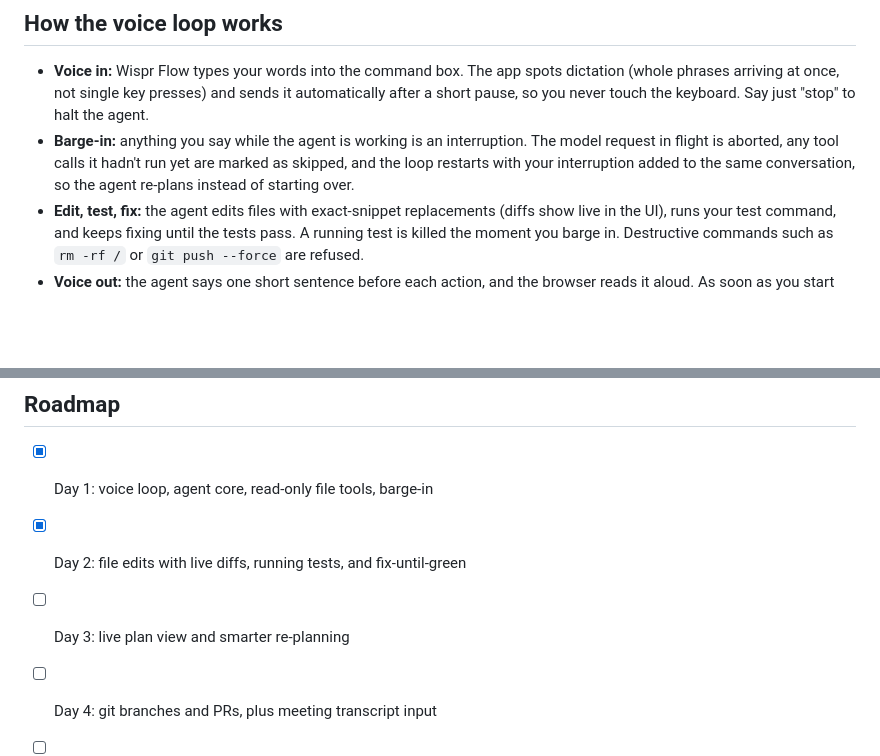
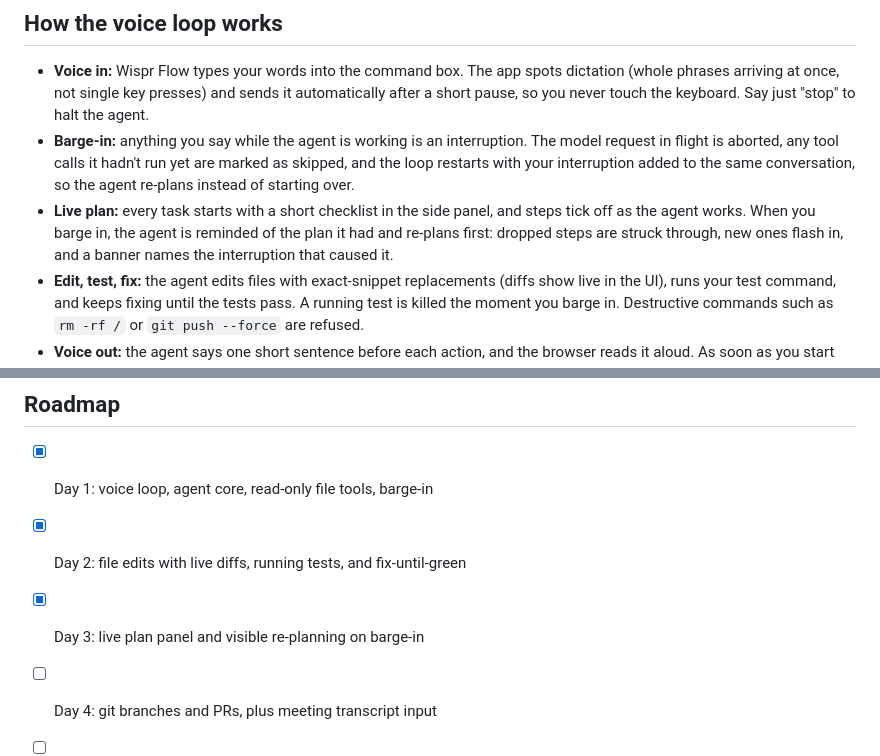
Before and after one commit to AryanMashalkar/flow-agent, a Markdown page: README.md, 2 parts joined by grey strips. Drawn GitHub-style; blank space fills up the shorter version.

```diff
--- a/README.md
+++ b/README.md
@@ -44,6 +44,7 @@ Free tiers get busy. When the model answers "overloaded", Flow Agent retries wit
 
 - **Voice in:** Wispr Flow types your words into the command box. The app spots dictation (whole phrases arriving at once, not single key presses) and sends it automatically after a short pause, so you never touch the keyboard. Say just "stop" to halt the agent.
 - **Barge-in:** anything you say while the agent is working is an interruption. The model request in flight is aborted, any tool calls it hadn't run yet are marked as skipped, and the loop restarts with your interruption added to the same conversation, so the agent re-plans instead of starting over.
+- **Live plan:** every task starts with a short checklist in the side panel, and steps tick off as the agent works. When you barge in, the agent is reminded of the plan it had and re-plans first: dropped steps are struck through, new ones flash in, and a banner names the interruption that caused it.
 - **Edit, test, fix:** the agent edits files with exact-snippet replacements (diffs show live in the UI), runs your test command, and keeps fixing until the tests pass. A running test is killed the moment you barge in. Destructive commands such as `rm -rf /` or `git push --force` are refused.
 - **Voice out:** the agent says one short sentence before each action, and the browser reads it aloud. As soon as you start dictating, it goes quiet.
 
@@ -58,6 +59,6 @@ npm run typecheck
 
 - [x] Day 1: voice loop, agent core, read-only file tools, barge-in
 - [x] Day 2: file edits with live diffs, running tests, and fix-until-green
-- [ ] Day 3: live plan view and smarter re-planning
+- [x] Day 3: live plan panel and visible re-planning on barge-in
 - [ ] Day 4: git branches and PRs, plus meeting transcript input
 - [ ] Day 5: dogfooding Flow Agent on itself, and polish
```
Also changed, not shown: other parts of README.md (+4 -4 lines), docs/screenshot.png, 11 other files.
